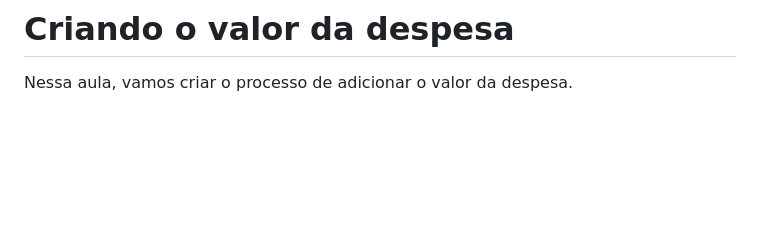
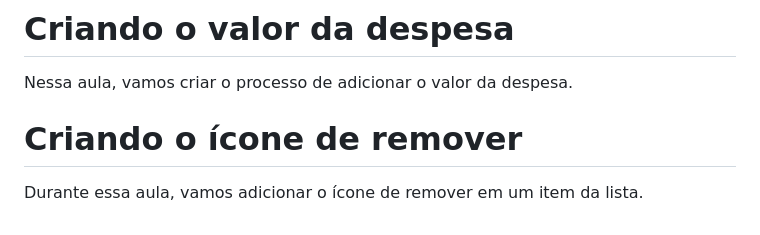
Before and after one commit to andreskull2/refund, a Markdown page: notes.md, the part around the change. Drawn GitHub-style; blank space fills up the shorter version.

Commit message:
Criando o ícone de remover

```diff
--- a/notes.md
+++ b/notes.md
@@ -38,3 +38,6 @@ Nessa aula, vamos criar um item de despesa, incluindo a exibição do nome e da
 
 # Criando o valor da despesa
 Nessa aula, vamos criar o processo de adicionar o valor da despesa.
+
+# Criando o ícone de remover
+Durante essa aula, vamos adicionar o ícone de remover em um item da lista.
```
